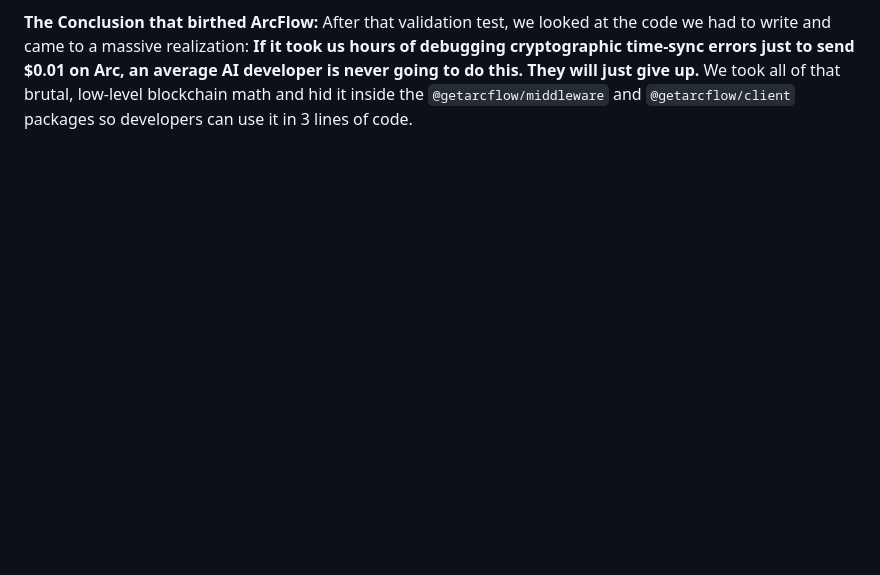
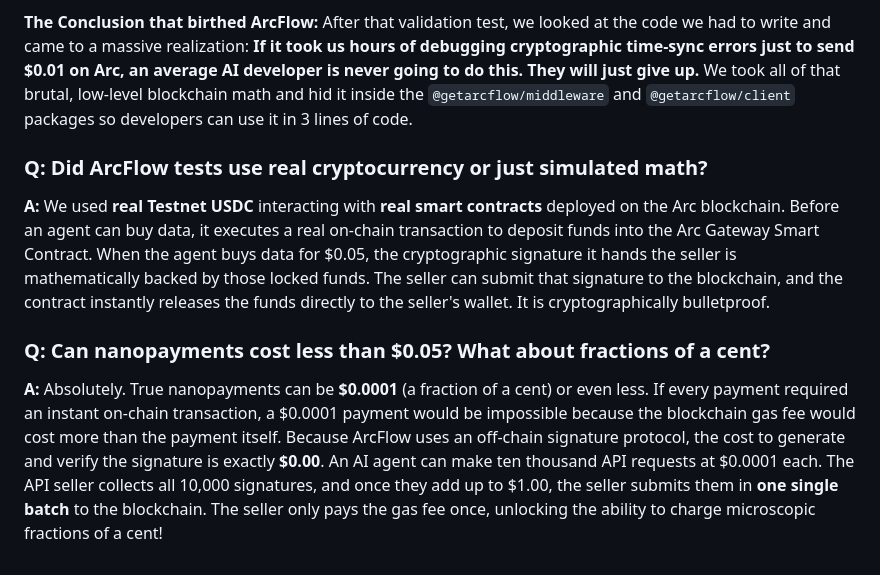
Before and after one commit to ooracle100/arcflow, a Markdown page: docs/FAQ.md, the part around the change. Drawn GitHub-style; blank space fills up the shorter version.

Commit message:
docs: add real funds and fractional nanopayment details to FAQ

```diff
--- a/docs/FAQ.md
+++ b/docs/FAQ.md
@@ -64,3 +64,9 @@ We still talk about paywalls because the API is still protected (the seller stil
 **The Conclusion that birthed ArcFlow:**
 After that validation test, we looked at the code we had to write and came to a massive realization: **If it took us hours of debugging cryptographic time-sync errors just to send $0.01 on Arc, an average AI developer is never going to do this. They will just give up.**
 We took all of that brutal, low-level blockchain math and hid it inside the `@getarcflow/middleware` and `@getarcflow/client` packages so developers can use it in 3 lines of code.
+
+### Q: Did ArcFlow tests use real cryptocurrency or just simulated math?
+**A:** We used **real Testnet USDC** interacting with **real smart contracts** deployed on the Arc blockchain. Before an agent can buy data, it executes a real on-chain transaction to deposit funds into the Arc Gateway Smart Contract. When the agent buys data for $0.05, the cryptographic signature it hands the seller is mathematically backed by those locked funds. The seller can submit that signature to the blockchain, and the contract instantly releases the funds directly to the seller's wallet. It is cryptographically bulletproof.
+
+### Q: Can nanopayments cost less than $0.05? What about fractions of a cent?
+**A:** Absolutely. True nanopayments can be **$0.0001** (a fraction of a cent) or even less. If every payment required an instant on-chain transaction, a $0.0001 payment would be impossible because the blockchain gas fee would cost more than the payment itself. Because ArcFlow uses an off-chain signature protocol, the cost to generate and verify the signature is exactly **$0.00**. An AI agent can make ten thousand API requests at $0.0001 each. The API seller collects all 10,000 signatures, and once they add up to $1.00, the seller submits them in **one single batch** to the blockchain. The seller only pays the gas fee once, unlocking the ability to charge microscopic fractions of a cent!
```
